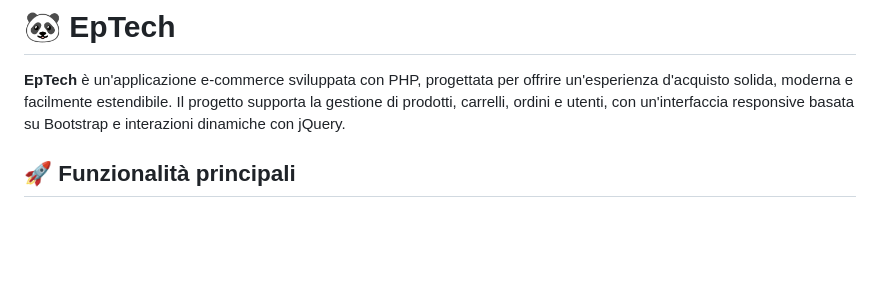
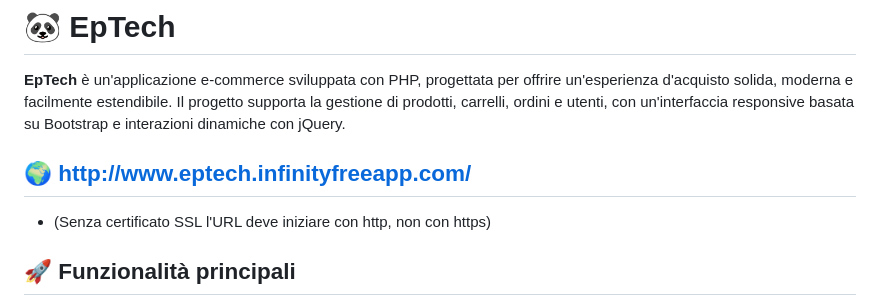
Before and after one commit to celestedidiego/EpTech, a Markdown page: README.md, the part around one of its changes. GitHub-like rendering; blank space fills up the shorter version.

Commit message:
Aggiungo url online a readme e alcuni permessi linux

```diff
--- a/README.md
+++ b/README.md
@@ -1,6 +1,9 @@
 # 🐼 EpTech
 
 **EpTech** è un'applicazione e-commerce sviluppata con PHP, progettata per offrire un'esperienza d'acquisto solida, moderna e facilmente estendibile. Il progetto supporta la gestione di prodotti, carrelli, ordini e utenti, con un'interfaccia responsive basata su Bootstrap e interazioni dinamiche con jQuery.
+
+## 🌍 http://www.eptech.infinityfreeapp.com/
+- (Senza certificato SSL l'URL deve iniziare con http, non con https)
 
 ## 🚀 Funzionalità principali
 
```
Also changed, not shown: other parts of README.md (+1 -1 lines).
